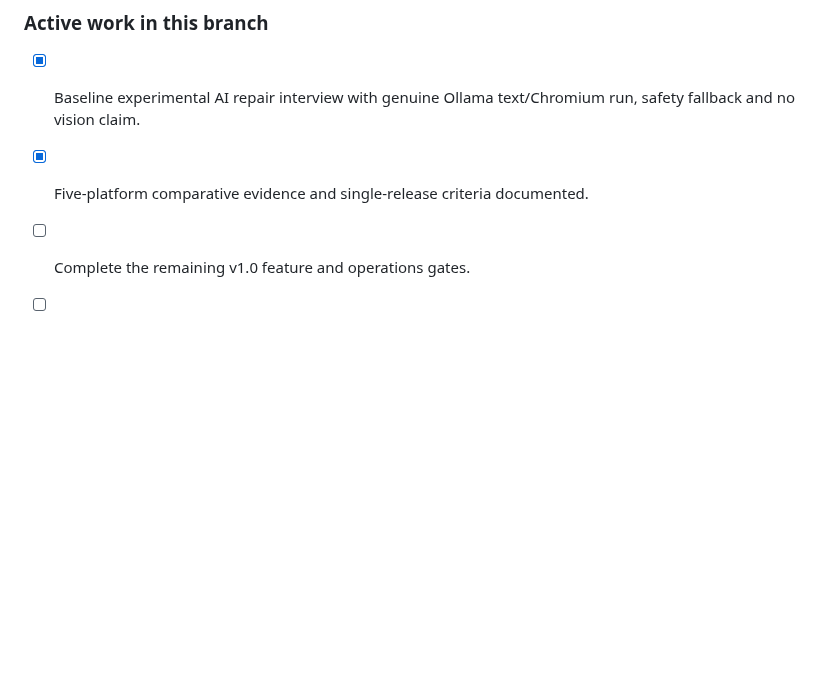
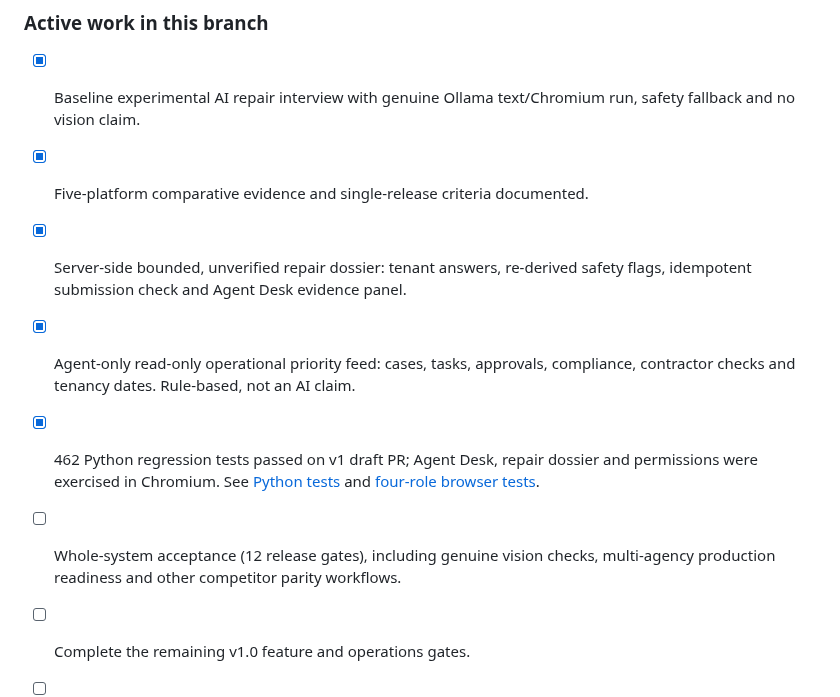
Before and after one commit to eon88/Roger, a Markdown page: docs/ROGER_V1_SINGLE_RELEASE_PLAN.md, the part around the change. GitHub-like rendering; blank space fills up the shorter version.

Commit message:
Record first v1 implementation milestones and passing isolated browser evidence

```diff
--- a/docs/ROGER_V1_SINGLE_RELEASE_PLAN.md
+++ b/docs/ROGER_V1_SINGLE_RELEASE_PLAN.md
@@ -76,5 +76,9 @@ Status refers to *code on the development baseline and automated tests*, not a p
 
 - [x] Baseline experimental AI repair interview with genuine Ollama text/Chromium run, safety fallback and no vision claim.
 - [x] Five-platform comparative evidence and single-release criteria documented.
+- [x] Server-side bounded, unverified repair dossier: tenant answers, re-derived safety flags, idempotent submission check and Agent Desk evidence panel.
+- [x] Agent-only read-only operational priority feed: cases, tasks, approvals, compliance, contractor checks and tenancy dates. Rule-based, not an AI claim.
+- [x] 462 Python regression tests passed on v1 draft PR; Agent Desk, repair dossier and permissions were exercised in Chromium. See [Python tests](https://github.com/eon88/Roger/actions/runs/42525539101) and [four-role browser tests](https://github.com/eon88/Roger/actions/runs/42525539038).
+- [ ] Whole-system acceptance (12 release gates), including genuine vision checks, multi-agency production readiness and other competitor parity workflows.
 - [ ] Complete the remaining v1.0 feature and operations gates.
 - [ ] Final single release deployed (must remain unchecked until explicit deployment).
```
